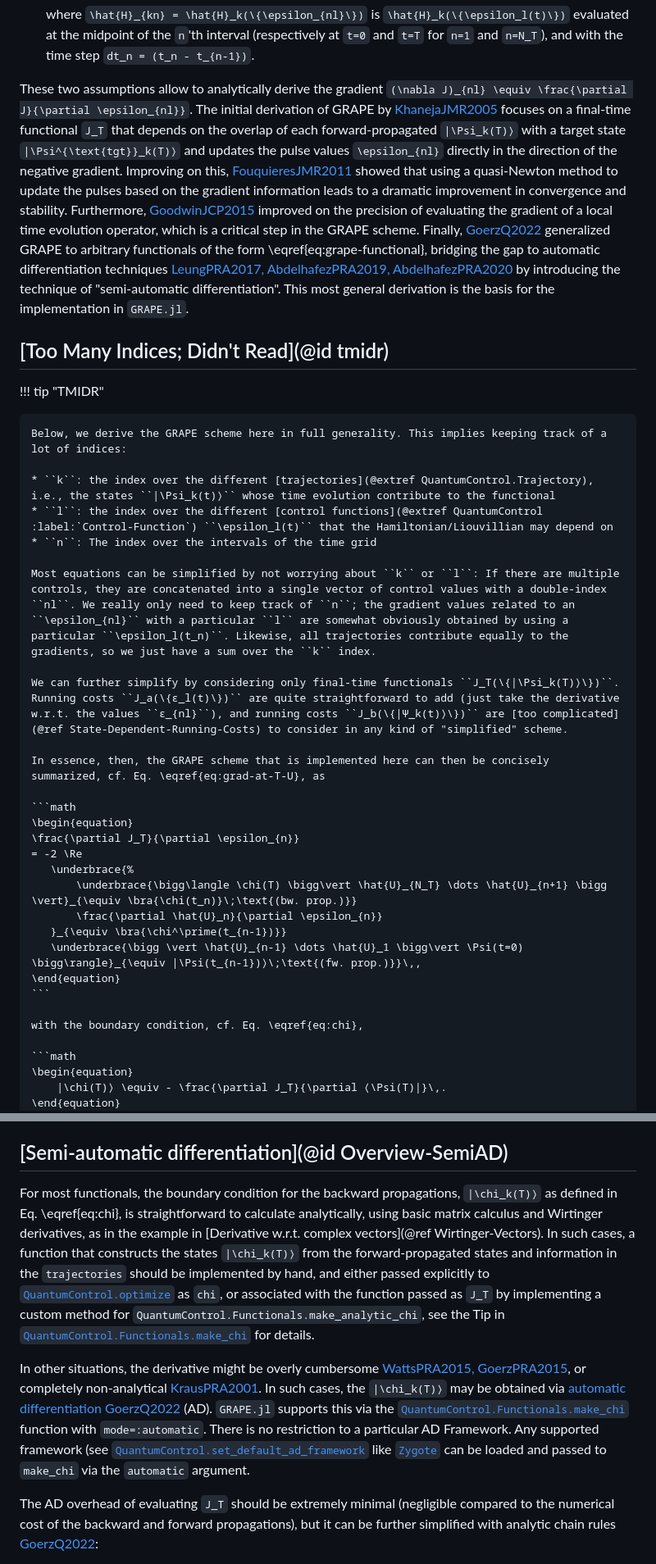
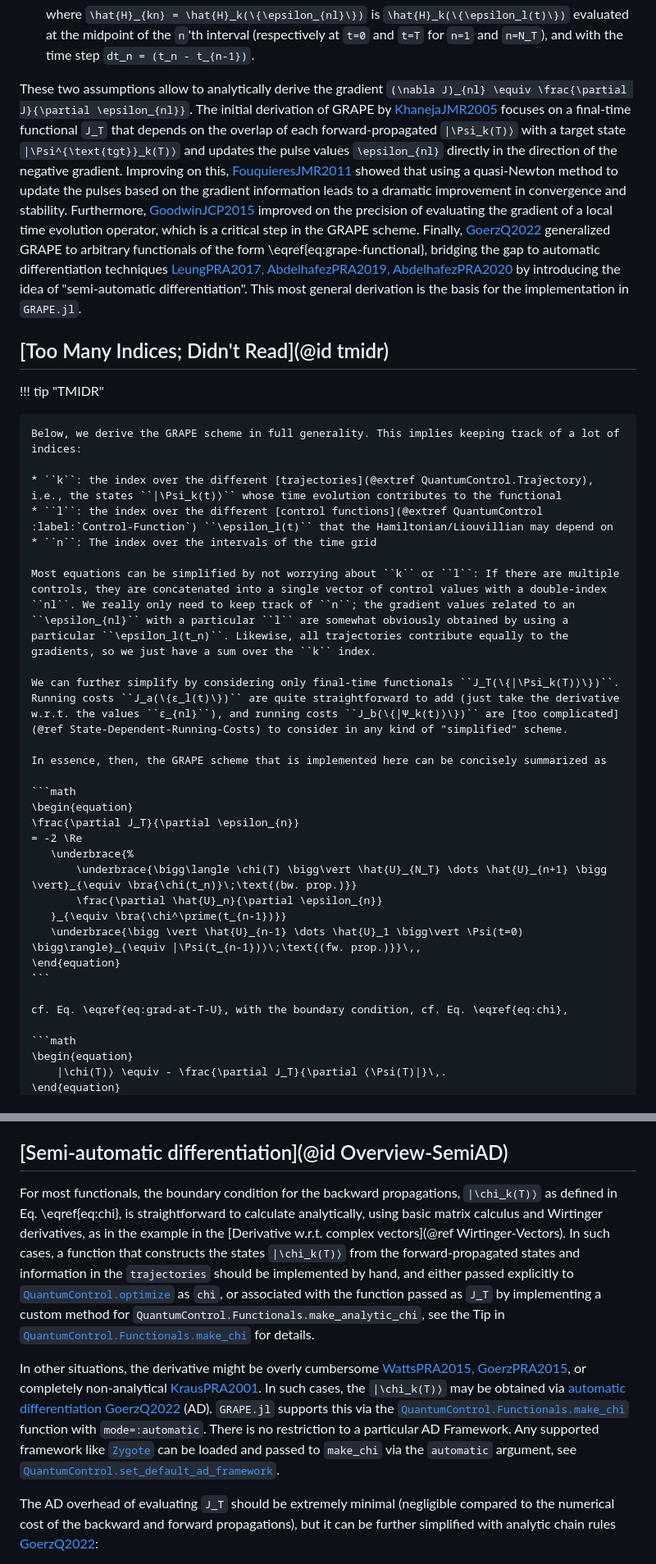
Before and after one commit to JuliaQuantumControl/GRAPE.jl, a Markdown page: docs/src/background.md, 2 parts joined by grey strips. Shown at 82% size. Drawn GitHub-style.

Commit message:
Small fixes to "Background"

````diff
--- a/docs/src/background.md
+++ b/docs/src/background.md
@@ -55,16 +55,16 @@ The defining assumptions of the GRAPE method are
    where ``\hat{H}_{kn} = \hat{H}_k(\{\epsilon_{nl}\})`` is ``\hat{H}_k(\{\epsilon_l(t)\})`` evaluated at the midpoint of the ``n``'th interval (respectively at ``t=0`` and ``t=T`` for ``n=1`` and ``n=N_T``), and with the time step ``dt_n = (t_n - t_{n-1})``.
 
 
-These two assumptions allow to analytically derive the gradient ``(\nabla J)_{nl} \equiv \frac{\partial J}{\partial \epsilon_{nl}}``. The initial derivation of GRAPE by [KhanejaJMR2005](@citet) focuses on a final-time functional ``J_T`` that depends on the overlap of each forward-propagated ``|\Psi_k(T)⟩`` with a target state ``|\Psi^{\text{tgt}}_k(T)⟩`` and updates the pulse values ``\epsilon_{nl}`` directly in the direction of the negative gradient. Improving on this, [FouquieresJMR2011](@citet) showed that using a quasi-Newton method to update the pulses based on the gradient information leads to a dramatic improvement in convergence and stability. Furthermore, [GoodwinJCP2015](@citet) improved on the precision of evaluating the gradient of a local time evolution operator, which is a critical step in the GRAPE scheme. Finally, [GoerzQ2022](@citet) generalized GRAPE to arbitrary functionals of the form \eqref{eq:grape-functional}, bridging the gap to automatic differentiation techniques [LeungPRA2017, AbdelhafezPRA2019, AbdelhafezPRA2020](@cite) by introducing the technique of "semi-automatic differentiation". This most general derivation is the basis for the implementation in `GRAPE.jl`.
+These two assumptions allow to analytically derive the gradient ``(\nabla J)_{nl} \equiv \frac{\partial J}{\partial \epsilon_{nl}}``. The initial derivation of GRAPE by [KhanejaJMR2005](@citet) focuses on a final-time functional ``J_T`` that depends on the overlap of each forward-propagated ``|\Psi_k(T)⟩`` with a target state ``|\Psi^{\text{tgt}}_k(T)⟩`` and updates the pulse values ``\epsilon_{nl}`` directly in the direction of the negative gradient. Improving on this, [FouquieresJMR2011](@citet) showed that using a quasi-Newton method to update the pulses based on the gradient information leads to a dramatic improvement in convergence and stability. Furthermore, [GoodwinJCP2015](@citet) improved on the precision of evaluating the gradient of a local time evolution operator, which is a critical step in the GRAPE scheme. Finally, [GoerzQ2022](@citet) generalized GRAPE to arbitrary functionals of the form \eqref{eq:grape-functional}, bridging the gap to automatic differentiation techniques [LeungPRA2017, AbdelhafezPRA2019, AbdelhafezPRA2020](@cite) by introducing the idea of "semi-automatic differentiation". This most general derivation is the basis for the implementation in `GRAPE.jl`.
 
 
 ## [Too Many Indices; Didn't Read](@id tmidr)
 
 !!! tip "TMIDR"
 
-    Below, we derive the GRAPE scheme here in full generality. This implies keeping track of a lot of indices:
+    Below, we derive the GRAPE scheme in full generality. This implies keeping track of a lot of indices:
 
-    * ``k``: the index over the different [trajectories](@extref QuantumControl.Trajectory), i.e., the states ``|\Psi_k(t)⟩`` whose time evolution contribute to the functional
+    * ``k``: the index over the different [trajectories](@extref QuantumControl.Trajectory), i.e., the states ``|\Psi_k(t)⟩`` whose time evolution contributes to the functional
     * ``l``: the index over the different [control functions](@extref QuantumControl :label:`Control-Function`) ``\epsilon_l(t)`` that the Hamiltonian/Liouvillian may depend on
     * ``n``: The index over the intervals of the time grid
 
@@ -72,7 +72,7 @@ These two assumptions allow to analytically derive the gradient ``(\nabla J)_{nl
 
     We can further simplify by considering only final-time functionals ``J_T(\{|\Psi_k(T)⟩\})``. Running costs ``J_a(\{ϵ_l(t)\})`` are quite straightforward to add (just take the derivative w.r.t. the values ``ϵ_{nl}``), and running costs ``J_b(\{|Ψ_k(t)⟩\})`` are [too complicated](@ref State-Dependent-Running-Costs) to consider in any kind of "simplified" scheme.
 
-    In essence, then, the GRAPE scheme that is implemented here can then be concisely summarized, cf. Eq. \eqref{eq:grad-at-T-U}, as
+    In essence, then, the GRAPE scheme that is implemented here can be concisely summarized as
 
     ```math
     \begin{equation}
@@ -86,7 +86,7 @@ These two assumptions allow to analytically derive the gradient ``(\nabla J)_{nl
     \end{equation}
     ```
 
-    with the boundary condition, cf. Eq. \eqref{eq:chi},
+    cf. Eq. \eqref{eq:grad-at-T-U}, with the boundary condition, cf. Eq. \eqref{eq:chi},
 
     ```math
     \begin{equation}
@@ -522,9 +522,9 @@ The above scheme may be further augmented for [running costs](@ref Overview-Runn
 
 ## [Semi-automatic differentiation](@id Overview-SemiAD)
 
-For most functionals, the boundary condition for the backward propagations, ``|\chi_k(T)⟩`` as defined in Eq. \eqref{eq:chi}, is straightforward to calculate analytically, using basic matrix calculus and Wirtinger derivatives, as in the example in [Derivative w.r.t. complex vectors](@ref Wirtinger-Vectors). In such cases, a function that constructs the states ``|\chi_k(T)⟩`` from the forward-propagated states and information in the `trajectories` should be implemented by hand, and either passed explicitly to [`QuantumControl.optimize`](@ref) as `chi`, or associated with the function passed as `J_T` by implementing a custom method for `QuantumControl.Functionals.make_analytic_chi`, see the Tip in [`QuantumControl.Functionals.make_chi`](@extref) for details.
+For most functionals, the boundary condition for the backward propagations, ``|\chi_k(T)⟩`` as defined in Eq. \eqref{eq:chi}, is straightforward to calculate analytically, using basic matrix calculus and Wirtinger derivatives, as in the example in the [Derivative w.r.t. complex vectors](@ref Wirtinger-Vectors). In such cases, a function that constructs the states ``|\chi_k(T)⟩`` from the forward-propagated states and information in the `trajectories` should be implemented by hand, and either passed explicitly to [`QuantumControl.optimize`](@ref) as `chi`, or associated with the function passed as `J_T` by implementing a custom method for `QuantumControl.Functionals.make_analytic_chi`, see the Tip in [`QuantumControl.Functionals.make_chi`](@extref) for details.
 
-In other situations, the derivative might be overly cumbersome [WattsPRA2015, GoerzPRA2015](@cite), or completely non-analytical [KrausPRA2001](@cite). In such cases, the ``|\chi_k(T)⟩`` may be obtained via [automatic differentiation](https://en.wikipedia.org/wiki/Automatic_differentiation) [GoerzQ2022](@cite) (AD). `GRAPE.jl` supports this via the [`QuantumControl.Functionals.make_chi`](@extref) function with `mode=:automatic`. There is no restriction to a particular AD Framework. Any supported framework (see [`QuantumControl.set_default_ad_framework`](@extref) like [`Zygote`](https://github.com/FluxML/Zygote.jl) can be loaded and passed to `make_chi` via the `automatic` argument.
+In other situations, the derivative might be overly cumbersome [WattsPRA2015, GoerzPRA2015](@cite), or completely non-analytical [KrausPRA2001](@cite). In such cases, the ``|\chi_k(T)⟩`` may be obtained via [automatic differentiation](https://en.wikipedia.org/wiki/Automatic_differentiation) [GoerzQ2022](@cite) (AD). `GRAPE.jl` supports this via the [`QuantumControl.Functionals.make_chi`](@extref) function with `mode=:automatic`. There is no restriction to a particular AD Framework. Any supported framework like [`Zygote`](https://github.com/FluxML/Zygote.jl) can be loaded and passed to `make_chi` via the `automatic` argument, see [`QuantumControl.set_default_ad_framework`](@extref).
 
 The AD overhead of evaluating `J_T` should be extremely minimal (negligible compared to the numerical cost of the backward and forward propagations), but it can be further simplified with analytic chain rules [GoerzQ2022](@cite):
 
````
Also changed, not shown: other parts of docs/src/background.md (+7 -7 lines).
